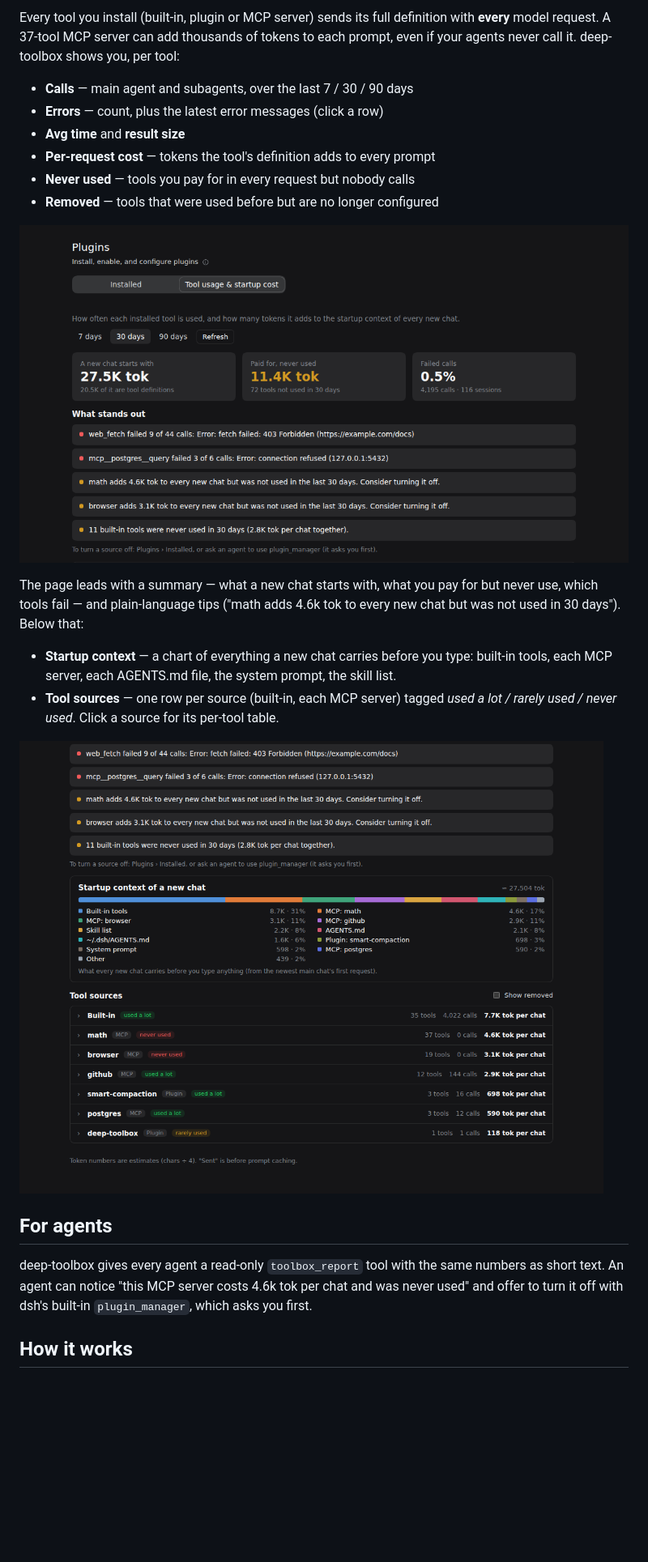
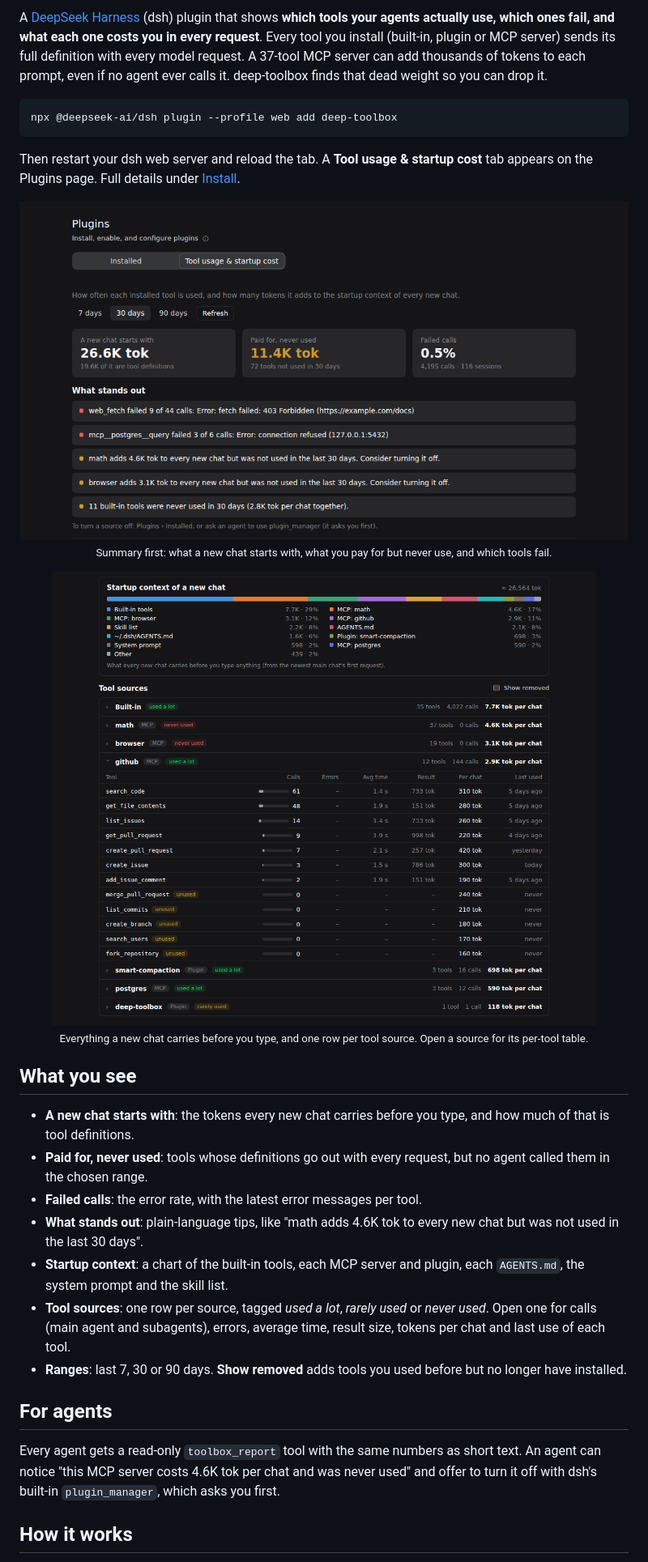
Before and after one commit to JoblessJoe/deep-toolbox, a Markdown page: README.md, the part around one of its changes. Shown at 81% size. Rendered like a GitHub page; pictures changed too: .github/assets/sources.png, .github/assets/summary.png; blank space fills up the shorter version.

Commit message:
README in the deep-projects style: banner, badges, dark screenshots; singular tool/call labels

````diff
--- a/README.md
+++ b/README.md
@@ -4,25 +12,35 @@
 
-Every tool you install (built-in, plugin or MCP server) sends its full definition with **every** model request. A 37-tool MCP server can add thousands of tokens to each prompt, even if your agents never call it. deep-toolbox shows you, per tool:
+A [DeepSeek Harness](https://github.com/deepseek-ai/deepseek-harness) (dsh) plugin that shows **which tools your agents actually use, which ones fail, and what each one costs you in every request**. Every tool you install (built-in, plugin or MCP server) sends its full definition with every model request. A 37-tool MCP server can add thousands of tokens to each prompt, even if no agent ever calls it. deep-toolbox finds that dead weight so you can drop it.
 
-- **Calls** — main agent and subagents, over the last 7 / 30 / 90 days
-- **Errors** — count, plus the latest error messages (click a row)
-- **Avg time** and **result size**
-- **Per-request cost** — tokens the tool's definition adds to every prompt
-- **Never used** — tools you pay for in every request but nobody calls
-- **Removed** — tools that were used before but are no longer configured
+```bash
+npx @deepseek-ai/dsh plugin --profile web add deep-toolbox
+```
 
-![Summary: startup tokens, unused cost, failing tools](https://raw.githubusercontent.com/JoblessJoe/deep-toolbox/main/.github/assets/summary.png)
+Then restart your dsh web server and reload the tab. A **Tool usage & startup cost** tab appears on the Plugins page. Full details under [Install](#install).
 
-The page leads with a summary — what a new chat starts with, what you pay for but never use, which tools fail — and plain-language tips ("math adds 4.6k tok to every new chat but was not used in 30 days"). Below that:
+<p align="center">
+  <img src="https://raw.githubusercontent.com/JoblessJoe/deep-toolbox/main/.github/assets/summary.png" alt="The Tool usage & startup cost tab: cards for startup tokens, tokens paid for but never used and failed calls, followed by plain-language tips" width="100%">
+  <br><sub>Summary first: what a new chat starts with, what you pay for but never use, and which tools fail.</sub>
+</p>
 
-- **Startup context** — a chart of everything a new chat carries before you type: built-in tools, each MCP server, each AGENTS.md file, the system prompt, the skill list.
-- **Tool sources** — one row per source (built-in, each MCP server) tagged *used a lot / rarely used / never used*. Click a source for its per-tool table.
+<p align="center">
+  <img src="https://raw.githubusercontent.com/JoblessJoe/deep-toolbox/main/.github/assets/sources.png" alt="A stacked bar of the startup context, followed by one row per tool source with its tool count, calls and tokens per chat; the github source is open to show its per-tool table" width="100%">
+  <br><sub>Everything a new chat carries before you type, and one row per tool source. Open a source for its per-tool table.</sub>
+</p>
 
-![Startup context chart and per-source tool table](https://raw.githubusercontent.com/JoblessJoe/deep-toolbox/main/.github/assets/sources.png)
+## What you see
+
+- **A new chat starts with**: the tokens every new chat carries before you type, and how much of that is tool definitions.
+- **Paid for, never used**: tools whose definitions go out with every request, but no agent called them in the chosen range.
+- **Failed calls**: the error rate, with the latest error messages per tool.
+- **What stands out**: plain-language tips, like "math adds 4.6K tok to every new chat but was not used in the last 30 days".
+- **Startup context**: a chart of the built-in tools, each MCP server and plugin, each `AGENTS.md`, the system prompt and the skill list.
+- **Tool sources**: one row per source, tagged *used a lot*, *rarely used* or *never used*. Open one for calls (main agent and subagents), errors, average time, result size, tokens per chat and last use of each tool.
+- **Ranges**: last 7, 30 or 90 days. **Show removed** adds tools you used before but no longer have installed.
 
 ## For agents
 
-deep-toolbox gives every agent a read-only `toolbox_report` tool with the same numbers as short text. An agent can notice "this MCP server costs 4.6k tok per chat and was never used" and offer to turn it off with dsh's built-in `plugin_manager`, which asks you first.
+Every agent gets a read-only `toolbox_report` tool with the same numbers as short text. An agent can notice "this MCP server costs 4.6K tok per chat and was never used" and offer to turn it off with dsh's built-in `plugin_manager`, which asks you first.
 
 ## How it works
 
````
Also changed, not shown: other parts of README.md (+42 -13 lines), 4 other files.
